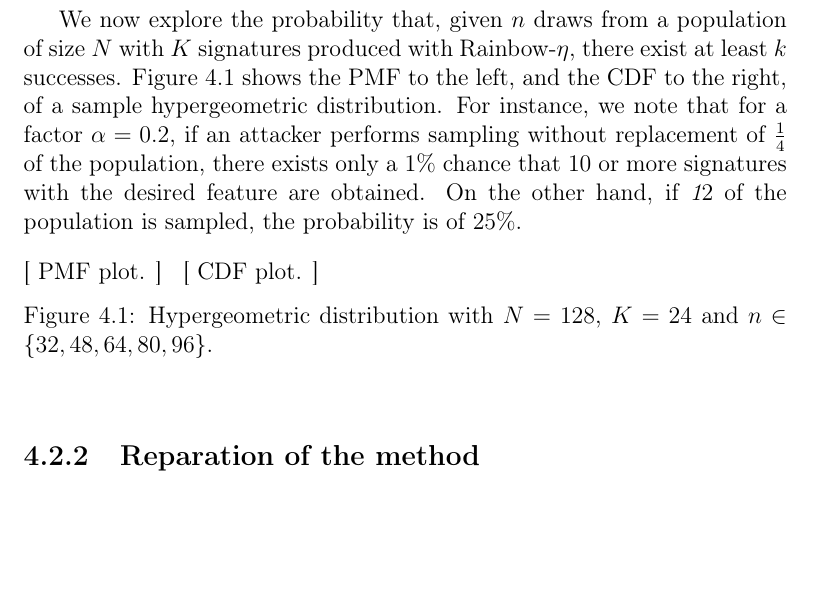
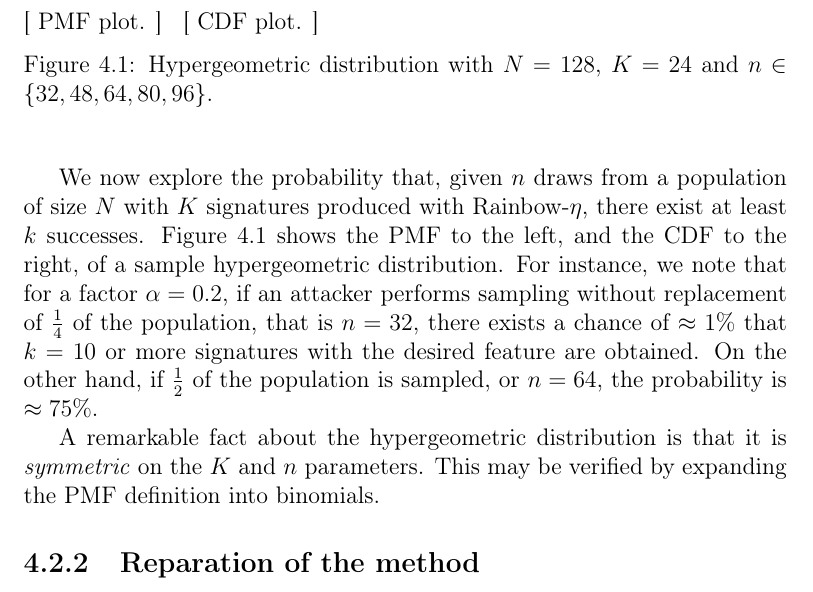
Before and after one commit to zambonin/msc, a LaTeX thesis (main.tex): part of page 55 of 63, cut so that both start at the same text, the shorter picture padded with empty space. Compiled offline with pdfLaTeX.

Commit message:
overleaf_to_git: update main.tex from r13286 to r13306

```diff
--- a/main.tex
+++ b/main.tex
@@ -1328,8 +1328,6 @@ By precisely choosing a target, an attacker may increase the odds of obtaining u
 
 The probability of sampling a valid subset of signatures is then equivalent to calculating $\Pr[\mathbf{X} > k]$, which is the description of the complementary CDF. We remark that for large populations, the evaluation of the naive formula $\sum_{i = k + 1}^{K} \Pr[\mathbf{X} = i]$ may be computationally expensive and prone to overflow. Thus, an algorithm such as~\cite{} should be used in these cases.
 
-We now explore the probability that, given $n$ draws from a population of size $N$ with $K$ signatures produced with Rainbow-$\eta$, there exist at least $k$ successes. Figure~\ref{fig:hyper} shows the PMF to the left, and the CDF to the right, of a sample hypergeometric distribution. For instance, we note that for a factor $\alpha = 0.2$, if an attacker performs sampling without replacement of $\frac{1}{4}$ of the population, there exists only a $1\%$ chance that $10$ or more signatures with the desired feature are obtained. On the other hand, if $\emph{1}{2}$ of the population is sampled, the probability is of $25\%$.
-
 \begin{figure}[htbp]
   \subfloat[
     PMF plot.\label{fig:hyper-pmf-plot}
@@ -1344,6 +1342,10 @@ We now explore the probability that, given $n$ draws from a population of size $
   \caption{Hypergeometric distribution with
     $N = 128$, $K = 24$ and $n \in \{32, 48, 64, 80, 96\}$.}\label{fig:hyper}
 \end{figure}
+
+We now explore the probability that, given $n$ draws from a population of size $N$ with $K$ signatures produced with Rainbow-$\eta$, there exist at least $k$ successes. Figure~\ref{fig:hyper} shows the PMF to the left, and the CDF to the right, of a sample hypergeometric distribution. For instance, we note that for a factor $\alpha = 0.2$, if an attacker performs sampling without replacement of $\frac{1}{4}$ of the population, that is $n = 32$, there exists a chance of $\approx 1\%$ that $k = 10$ or more signatures with the desired feature are obtained. On the other hand, if $\frac{1}{2}$ of the population is sampled, or $n = 64$, the probability is $\approx 75\%$.
+
+A remarkable fact about the hypergeometric distribution is that it is \emph{symmetric} on the $K$ and $n$ parameters. This may be verified by expanding the PMF definition into binomials.
 
 \subsection{Reparation of the method}\label{subsec:repair}
 
```
